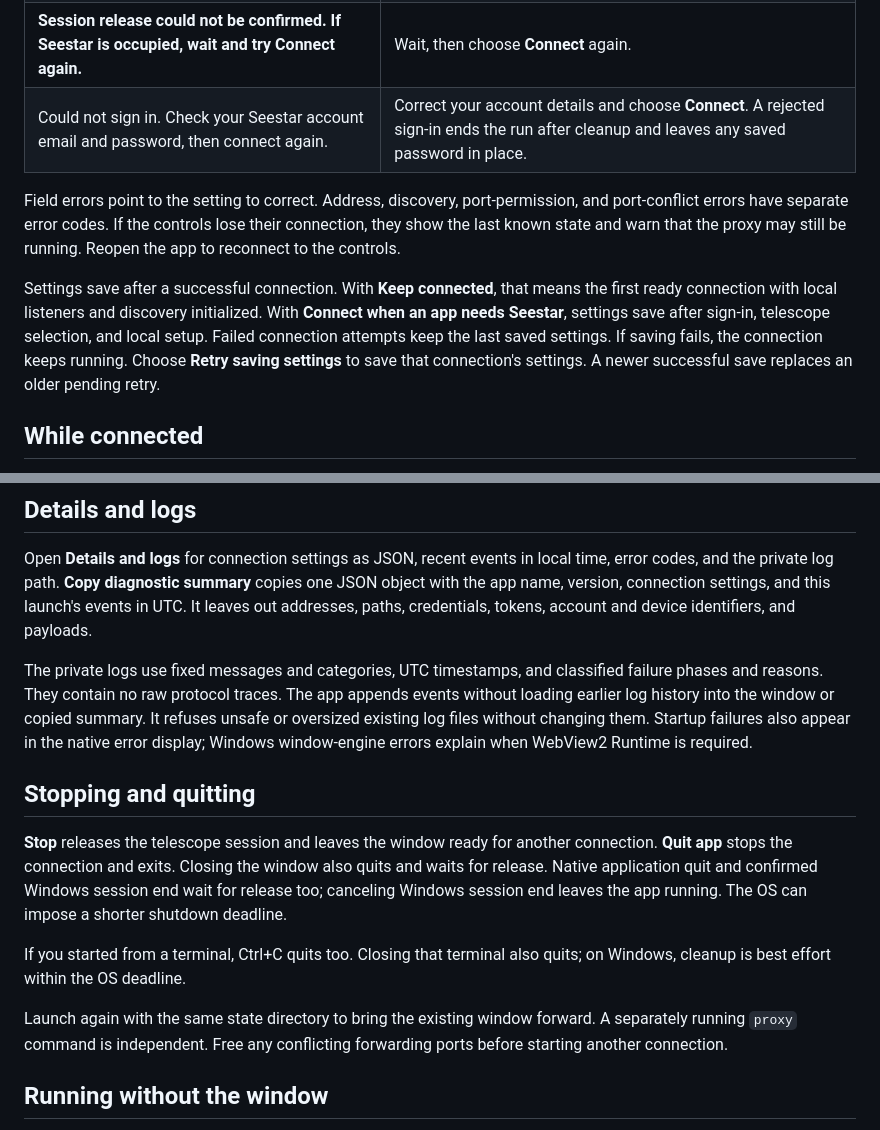
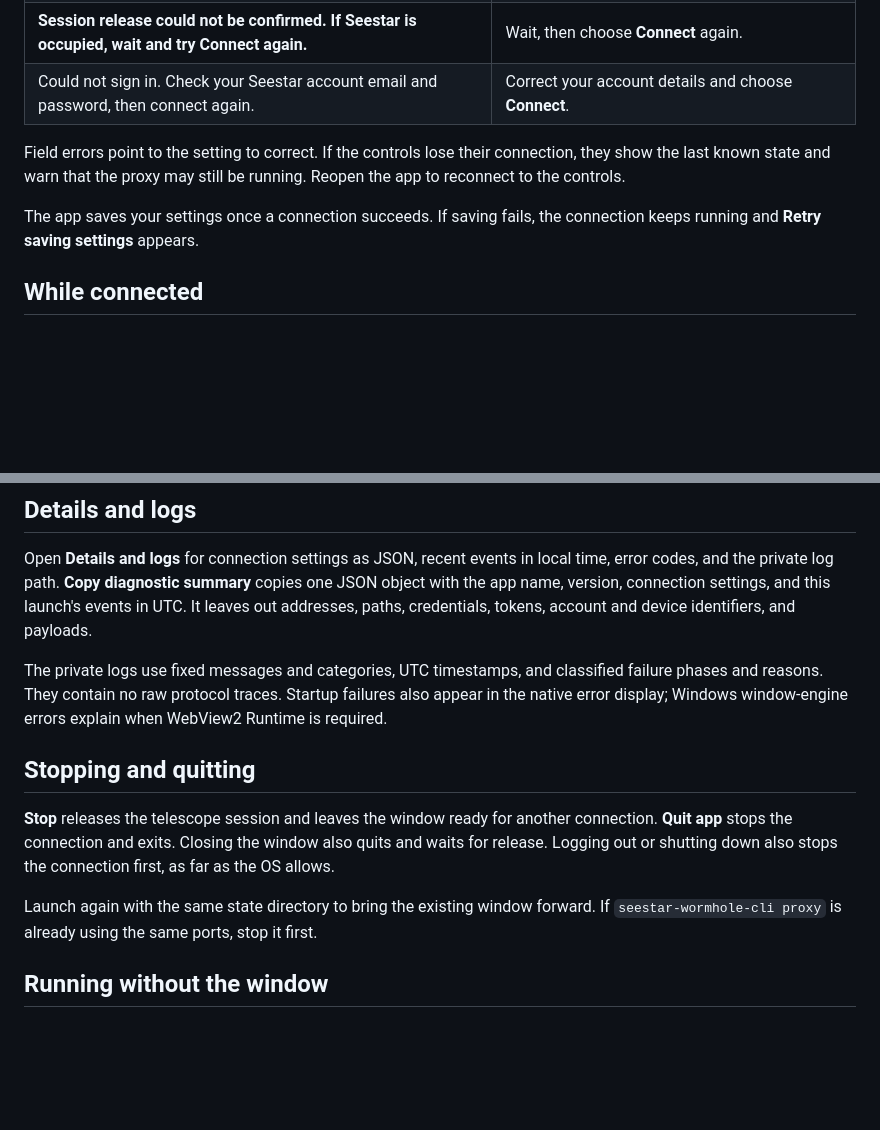
Before and after one commit to zmerlynn/seestar-wormhole, a Markdown page: docs/ui.md, 2 parts joined by grey strips. Drawn GitHub-style; blank space fills up the shorter version.

```diff
--- a/docs/ui.md
+++ b/docs/ui.md
@@ -56,20 +46,14 @@ The status tells you what is happening:
 | **Waiting before retrying the connection…** | Wait for cleanup and the retry delay. |
 | **Stopped. Seestar may still be releasing the session.** | Allow time for release before using another remote session. |
 | **Session release could not be confirmed. If Seestar is occupied, wait and try Connect again.** | Wait, then choose **Connect** again. |
-| Could not sign in. Check your Seestar account email and password, then connect again. | Correct your account details and choose **Connect**. A rejected sign-in ends the run after cleanup and leaves any saved password in place. |
+| Could not sign in. Check your Seestar account email and password, then connect again. | Correct your account details and choose **Connect**. |
 
-Field errors point to the setting to correct. Address, discovery, port-permission,
-and port-conflict errors have separate error codes. If the controls lose their
+Field errors point to the setting to correct. If the controls lose their
 connection, they show the last known state and warn that the proxy may still be
 running. Reopen the app to reconnect to the controls.
 
-Settings save after a successful connection. With **Keep connected**, that means
-the first ready connection with local listeners and discovery initialized. With
-**Connect when an app needs Seestar**, settings save after sign-in, telescope
-selection, and local setup. Failed connection attempts keep the last saved
-settings. If saving fails, the connection keeps running. Choose
-**Retry saving settings** to save that connection's settings. A newer successful
-save replaces an older pending retry.
+The app saves your settings once a connection succeeds. If saving fails, the
+connection keeps running and **Retry saving settings** appears.
 
 ## While connected
 
@@ -128,25 +112,18 @@ tokens, account and device identifiers, and payloads.
 
 The private logs use fixed messages and categories, UTC timestamps, and
 classified failure phases and reasons. They contain no raw protocol traces.
-The app appends events without loading earlier log history into the window or
-copied summary. It refuses unsafe or oversized existing log files without
-changing them. Startup failures also appear in the native error display;
-Windows window-engine errors explain when WebView2 Runtime is required.
+Startup failures also appear in the native error display; Windows
+window-engine errors explain when WebView2 Runtime is required.
 
 ## Stopping and quitting
 
 **Stop** releases the telescope session and leaves the window ready for another
 connection. **Quit app** stops the connection and exits. Closing the window
-also quits and waits for release. Native application quit and confirmed Windows
-session end wait for release too; canceling Windows session end leaves the app
-running. The OS can impose a shorter shutdown deadline.
-
-If you started from a terminal, Ctrl+C quits too. Closing that terminal also
-quits; on Windows, cleanup is best effort within the OS deadline.
+also quits and waits for release. Logging out or shutting down also stops the
+connection first, as far as the OS allows.
 
 Launch again with the same state directory to bring the existing window forward.
-A separately running `proxy` command is independent. Free any conflicting
-forwarding ports before starting another connection.
+If `seestar-wormhole-cli proxy` is already using the same ports, stop it first.
 
 ## Running without the window
 
```
Also changed, not shown: other parts of docs/ui.md (+12 -22 lines).
